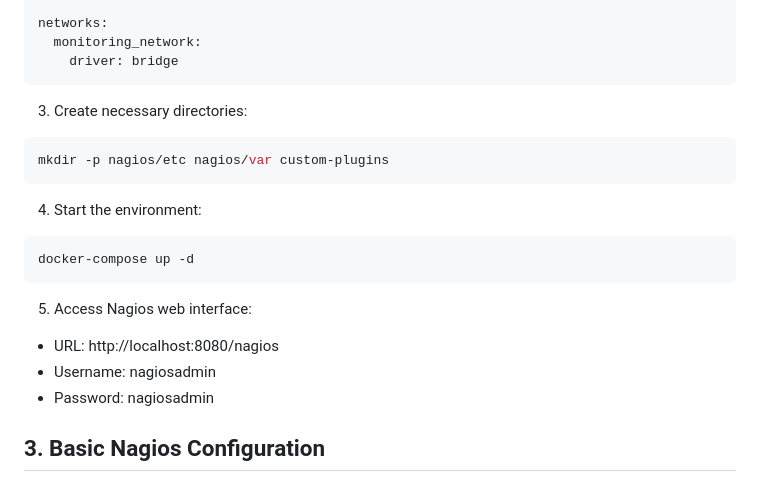
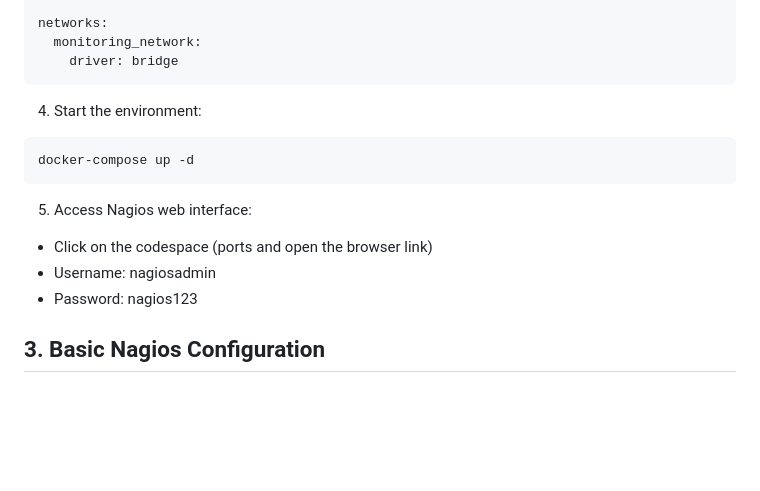
Before and after one commit to drkeyongenesis/nagios-monitor-servcies, a Markdown page: Readme.md, the part around the change. Rendered like a GitHub page; blank space fills up the shorter version.

````diff
--- a/Readme.md
+++ b/Readme.md
@@ -146,15 +146,6 @@ networks:
 ```
 
 
-
-3. Create necessary directories:
-
-```bash
-mkdir -p nagios/etc nagios/var custom-plugins
-```
-
-
-
 4. Start the environment:
 
 ```bash
@@ -163,9 +154,9 @@ docker-compose up -d
 
 5. Access Nagios web interface:
 
-- URL: http://localhost:8080/nagios
+- Click on the codespace (ports and open the browser link)
 - Username: nagiosadmin
-- Password: nagiosadmin
+- Password: nagios123
 
 
 
````
